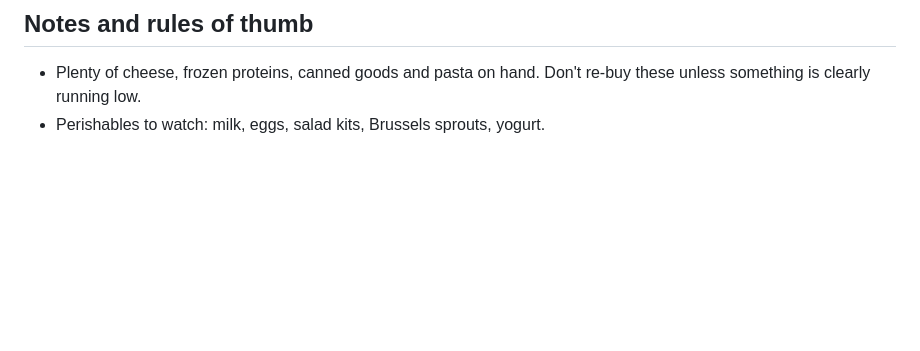
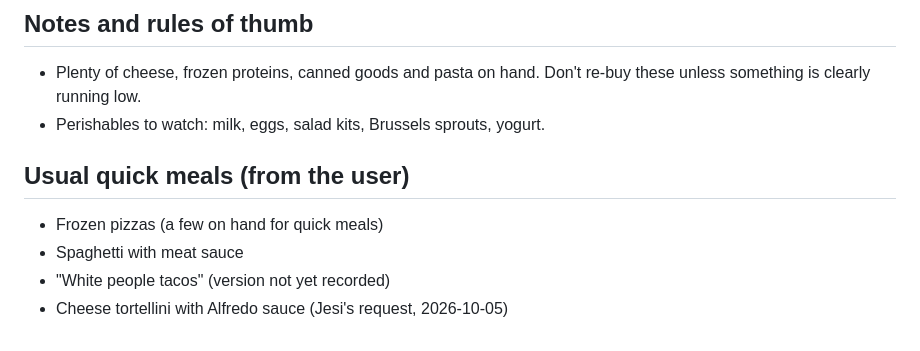
Before and after one commit to joelmeister88/Claude, a Markdown page: kitchen/staples.md, the part around the change. Rendered like a GitHub page; blank space fills up the shorter version.

```diff
--- a/kitchen/staples.md
+++ b/kitchen/staples.md
@@ -63,3 +63,9 @@ potatoes, peanut butter.
 - Plenty of cheese, frozen proteins, canned goods and pasta on hand. Don't
   re-buy these unless something is clearly running low.
 - Perishables to watch: milk, eggs, salad kits, Brussels sprouts, yogurt.
+
+## Usual quick meals (from the user)
+- Frozen pizzas (a few on hand for quick meals)
+- Spaghetti with meat sauce
+- "White people tacos" (version not yet recorded)
+- Cheese tortellini with Alfredo sauce (Jesi's request, 2026-10-05)
```
Also changed, not shown: kitchen/grocery-list.md (added, +70 -0 lines).
